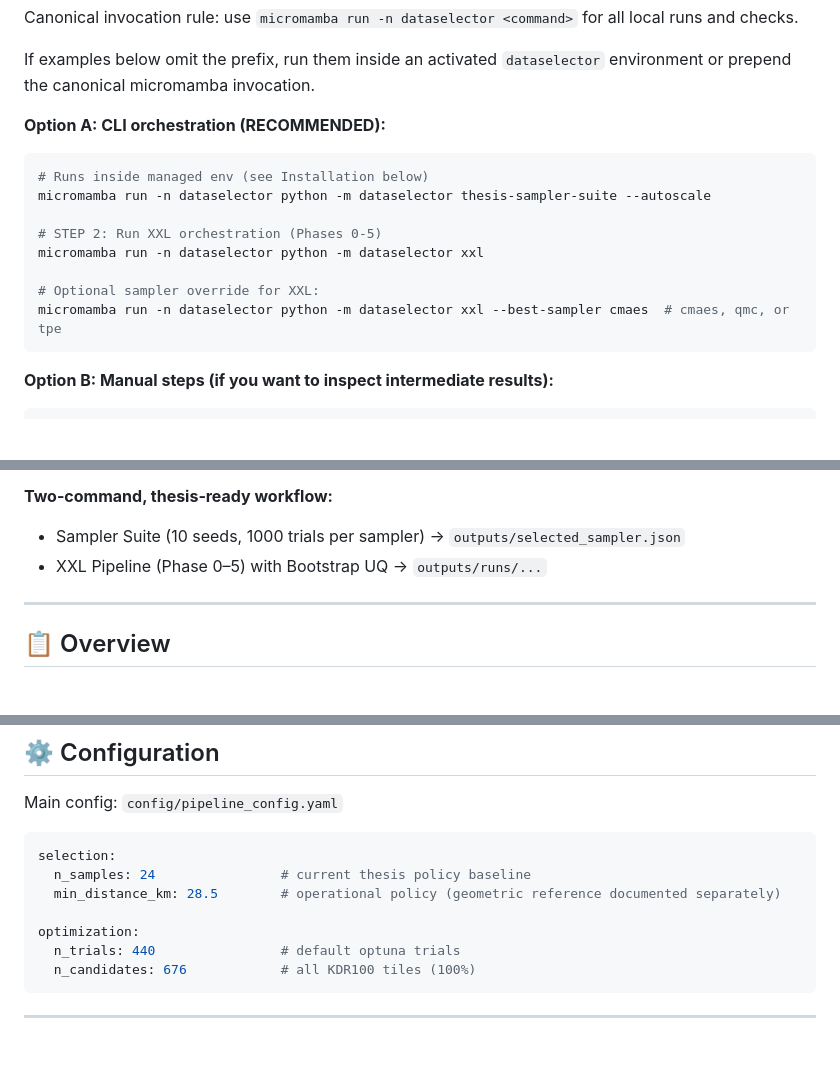
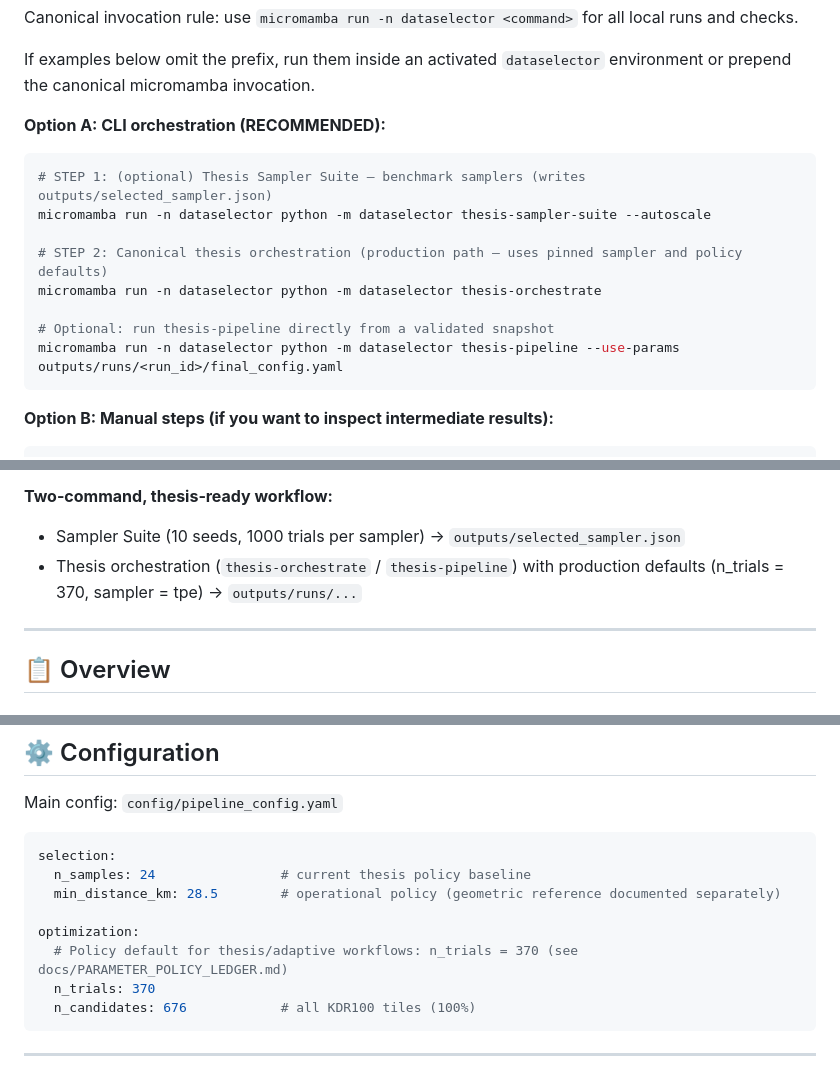
Before and after one commit to naturmensch/Dataselector-public, a Markdown page: README_EN.md, 3 parts joined by grey strips. GitHub-like rendering; blank space fills up the shorter version.

Commit message:
Docs: standardise thesis defaults (n_trials=370) + pin sampler=tpe; mark XXL legacy

````diff
--- a/README_EN.md
+++ b/README_EN.md
@@ -19,14 +19,14 @@ environment or prepend the canonical micromamba invocation.
 **Option A: CLI orchestration (RECOMMENDED):**
 
 ```bash
-# Runs inside managed env (see Installation below)
+# STEP 1: (optional) Thesis Sampler Suite — benchmark samplers (writes outputs/selected_sampler.json)
 micromamba run -n dataselector python -m dataselector thesis-sampler-suite --autoscale
 
-# STEP 2: Run XXL orchestration (Phases 0-5)
-micromamba run -n dataselector python -m dataselector xxl
+# STEP 2: Canonical thesis orchestration (production path — uses pinned sampler and policy defaults)
+micromamba run -n dataselector python -m dataselector thesis-orchestrate
 
-# Optional sampler override for XXL:
-micromamba run -n dataselector python -m dataselector xxl --best-sampler cmaes  # cmaes, qmc, or tpe
+# Optional: run thesis-pipeline directly from a validated snapshot
+micromamba run -n dataselector python -m dataselector thesis-pipeline --use-params outputs/runs/<run_id>/final_config.yaml
 ```
 
 **Option B: Manual steps (if you want to inspect intermediate results):**
@@ -58,7 +58,7 @@ micromamba run -n dataselector python -m dataselector xxl --best-sampler cmaes
 
 **Two-command, thesis‑ready workflow:**
 - Sampler Suite (10 seeds, 1000 trials per sampler) → `outputs/selected_sampler.json`
-- XXL Pipeline (Phase 0–5) with Bootstrap UQ → `outputs/runs/...`
+- Thesis orchestration (`thesis-orchestrate` / `thesis-pipeline`) with production defaults (n_trials = 370, sampler = tpe) → `outputs/runs/...`
 
 ---
 
@@ -261,7 +261,8 @@ selection:
   min_distance_km: 28.5        # operational policy (geometric reference documented separately)
 
 optimization:
-  n_trials: 440                # default optuna trials
+  # Policy default for thesis/adaptive workflows: n_trials = 370 (see docs/PARAMETER_POLICY_LEDGER.md)
+  n_trials: 370
   n_candidates: 676            # all KDR100 tiles (100%)
 ```
 
````
Also changed, not shown: docs/03_USER_GUIDES/THESIS_PIPELINE_HOWTO.md (+1 -1 lines), docs/05_ADVANCED/ADVANCED_TUNING.md (+4 -2 lines).
